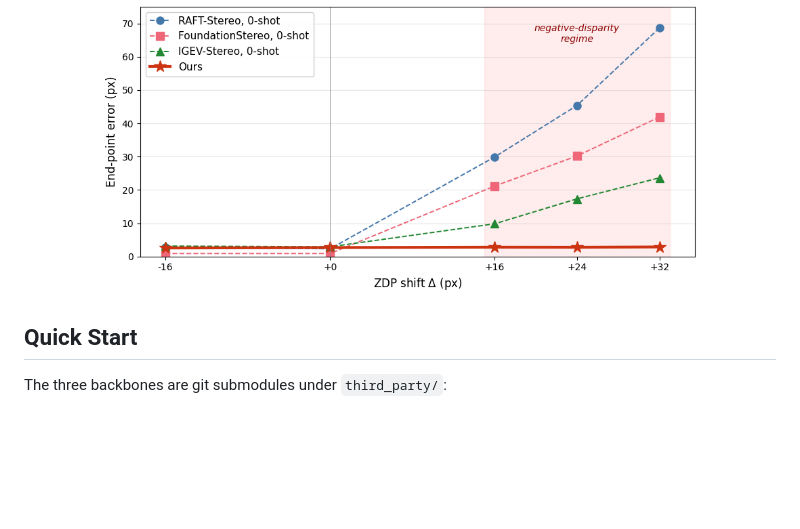
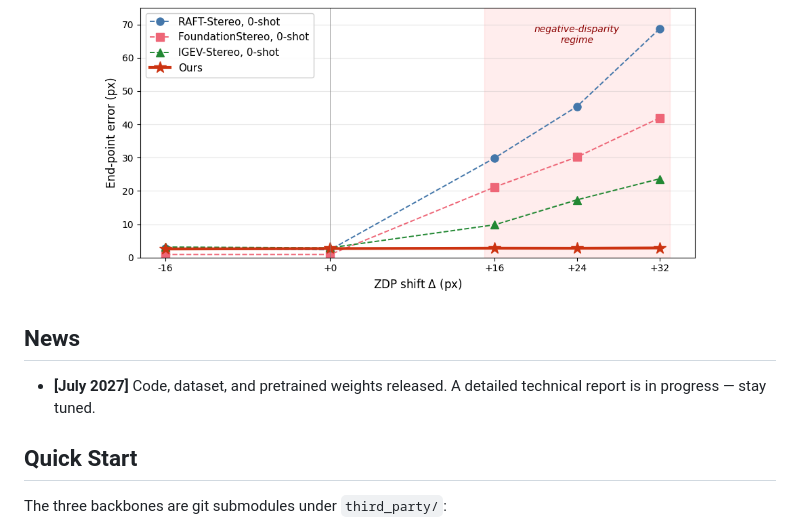
Before and after one commit to shijianjian/ZDPShift, a Markdown page: README.md, the part around the change. GitHub-like rendering; blank space fills up the shorter version.

```diff
--- a/README.md
+++ b/README.md
@@ -20,6 +20,10 @@ matchers express negative disparity. Pretrained checkpoints load verbatim.
 <div align="center">
 <img src="assets/performance.png" width="80%">
 </div>
+
+## News
+
+- **[July 2027]** Code, dataset, and pretrained weights released. A detailed technical report is in progress — stay tuned.
 
 ## Quick Start
 
```
